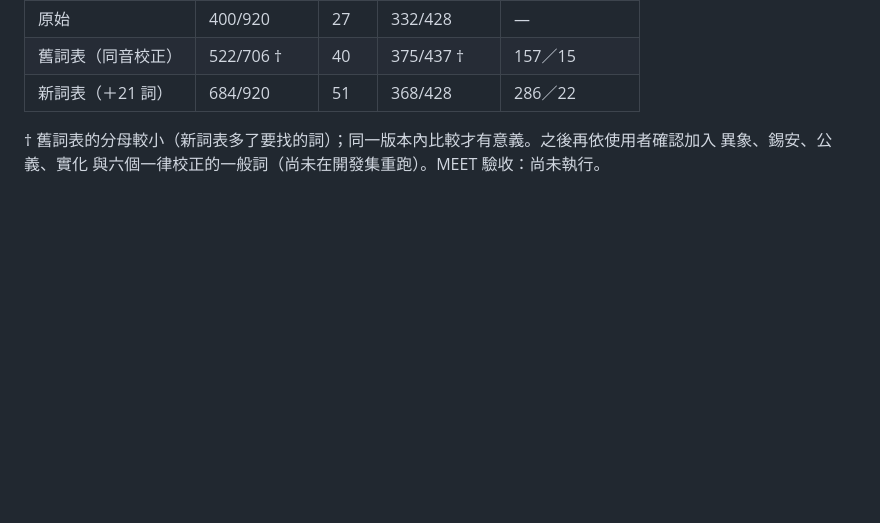
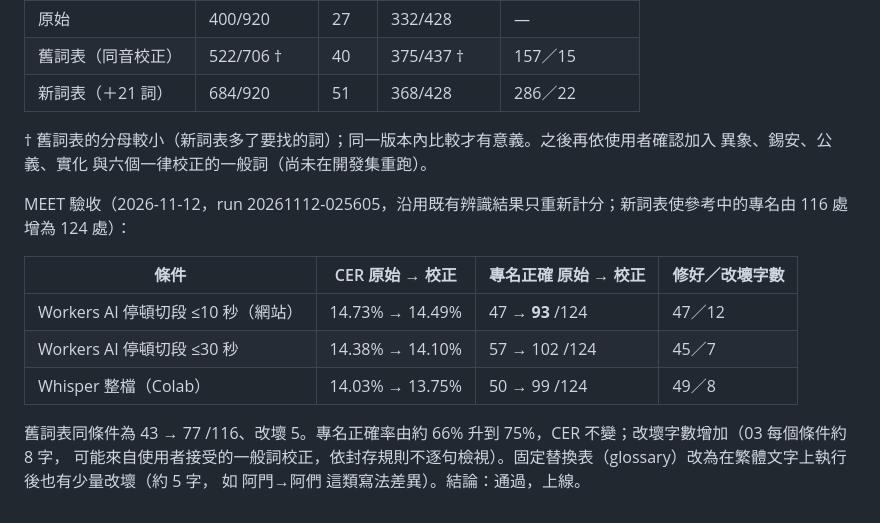
Before and after one commit to timo893131/Meeting-Live-Captions, a Markdown page: docs/meet-evaluation.md, the part around the change. Rendered like a GitHub page; blank space fills up the shorter version.

Commit message:
Docs: MEET acceptance of the Life-Study term set
Co-Authored-By: Claude Opus 5.5 <noreply@anthropic.com>
Claude-Session: https://claude.ai/code/session_01V4iL61NoZrjcqHuW7pkNmQ

```diff
--- a/docs/meet-evaluation.md
+++ b/docs/meet-evaluation.md
@@ -91,4 +91,16 @@ Cloudflare Workers AI `@cf/openai/whisper-large-v3-turbo`（條件 `cfvad10`、`
 | 舊詞表（同音校正） | 522/706 † | 40 | 375/437 † | 157／15 |
 | 新詞表（＋21 詞） | 684/920 | 51 | 368/428 | 286／22 |
 
-† 舊詞表的分母較小（新詞表多了要找的詞）；同一版本內比較才有意義。之後再依使用者確認加入 異象、錫安、公義、實化 與六個一律校正的一般詞（尚未在開發集重跑）。MEET 驗收：尚未執行。
+† 舊詞表的分母較小（新詞表多了要找的詞）；同一版本內比較才有意義。之後再依使用者確認加入 異象、錫安、公義、實化 與六個一律校正的一般詞（尚未在開發集重跑）。
+
+MEET 驗收（2026-11-12，run 20261112-025605，沿用既有辨識結果只重新計分；新詞表使參考中的專名由 116 處增為 124 處）：
+
+| 條件 | CER 原始 → 校正 | 專名正確 原始 → 校正 | 修好／改壞字數 |
+| --- | --- | --- | --- |
+| Workers AI 停頓切段 ≤10 秒（網站） | 14.73% → 14.49% | 47 → **93** /124 | 47／12 |
+| Workers AI 停頓切段 ≤30 秒 | 14.38% → 14.10% | 57 → 102 /124 | 45／7 |
+| Whisper 整檔（Colab） | 14.03% → 13.75% | 50 → 99 /124 | 49／8 |
+
+舊詞表同條件為 43 → 77 /116、改壞 5。專名正確率由約 66% 升到 75%，CER 不變；改壞字數增加（03 每個條件約 8 字，
+可能來自使用者接受的一般詞校正，依封存規則不逐句檢視）。固定替換表（glossary）改為在繁體文字上執行後也有少量改壞（約 5 字，
+如 阿門→阿們 這類寫法差異）。結論：通過，上線。
```
